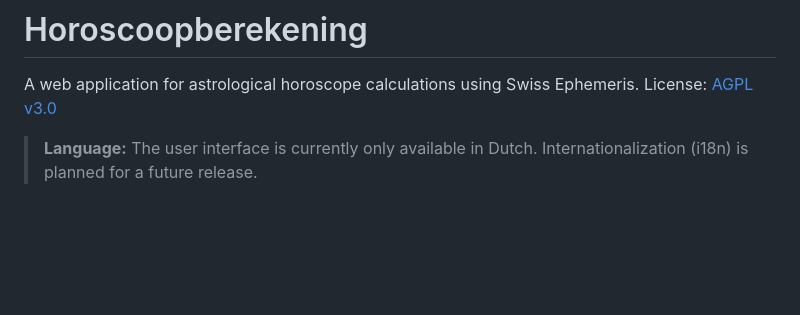
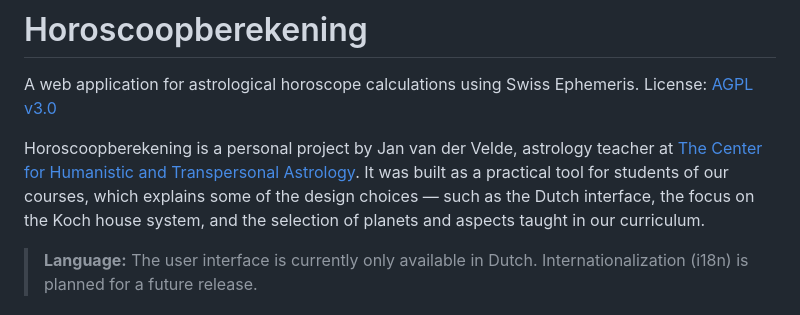
Before and after one commit to Astrosofica/Horoscoopberekening, a Markdown page: README.md, the part around the change. Drawn GitHub-style; blank space fills up the shorter version.

Commit message:
Add project introduction with author and school

```diff
--- a/README.md
+++ b/README.md
@@ -2,6 +2,8 @@
 
 A web application for astrological horoscope calculations using Swiss Ephemeris.
 License: [AGPL v3.0](https://www.gnu.org/licenses/agpl-3.0.html)
+
+Horoscoopberekening is a personal project by Jan van der Velde, astrology teacher at [The Center for Humanistic and Transpersonal Astrology](https://www.astrologie.ws). It was built as a practical tool for students of our courses, which explains some of the design choices — such as the Dutch interface, the focus on the Koch house system, and the selection of planets and aspects taught in our curriculum.
 
 > **Language:** The user interface is currently only available in Dutch. Internationalization (i18n) is planned for a future release.
 
```
